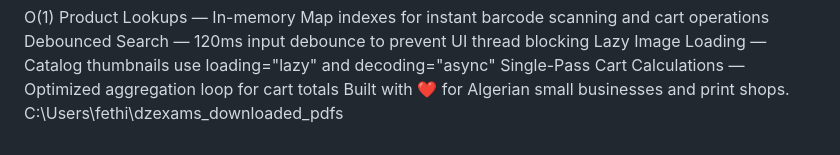
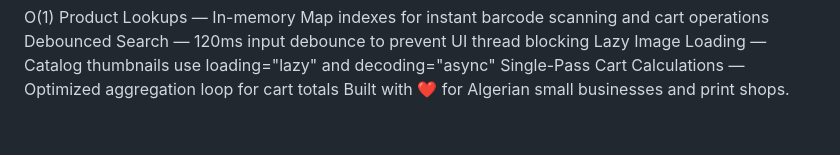
Before and after one commit to anes-hamidi/millorap, a Markdown page: README.md, the part around the change. GitHub-like rendering.

Commit message:
Remove local file path from README
Removed local file path from README.

```diff
--- a/README.md
+++ b/README.md
@@ -183,4 +183,3 @@ Debounced Search — 120ms input debounce to prevent UI thread blocking
 Lazy Image Loading — Catalog thumbnails use loading="lazy" and decoding="async"
 Single-Pass Cart Calculations — Optimized aggregation loop for cart totals
 Built with ❤️ for Algerian small businesses and print shops.
-C:\Users\fethi\dzexams_downloaded_pdfs
```
